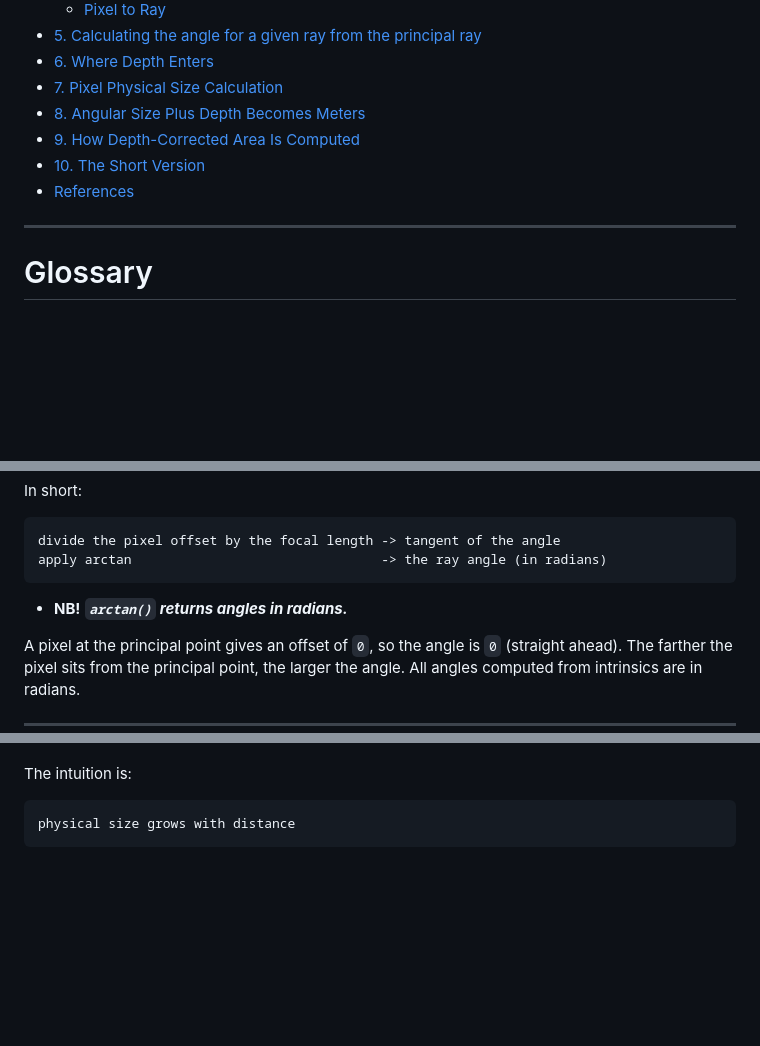
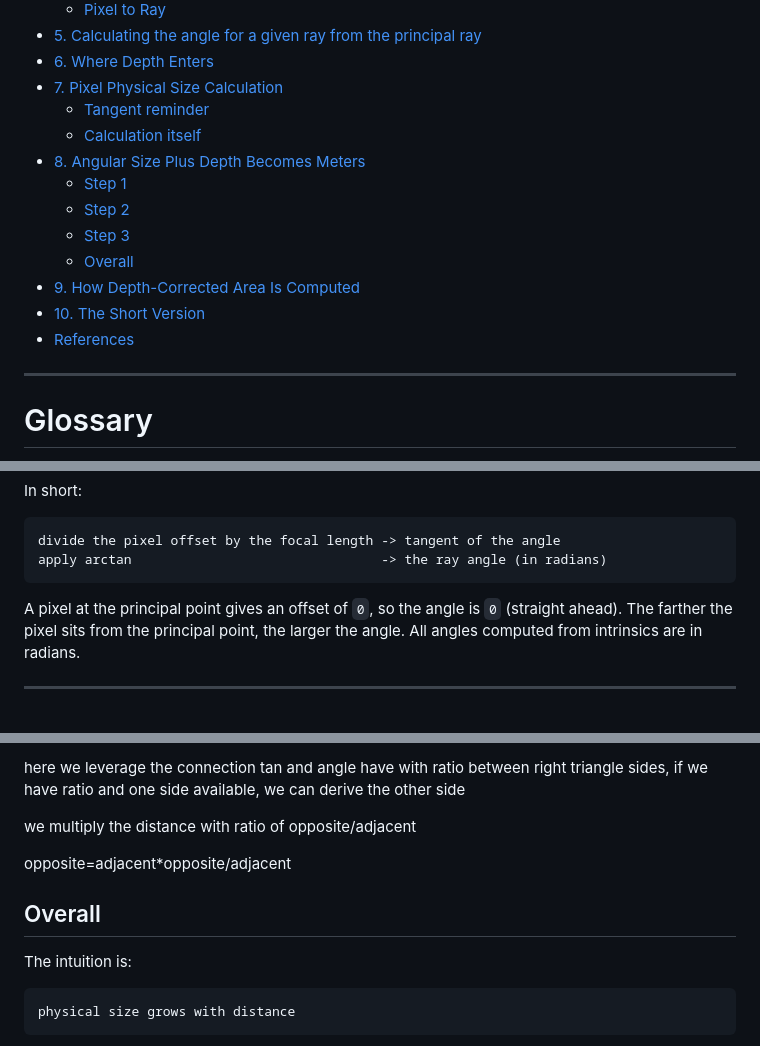
Before and after one commit to AndresNamm/blogg, a Markdown page: posts/4_perspective_intrinsics_and_depth.md, 3 parts joined by grey strips. Rendered like a GitHub page; blank space fills up the shorter version.

````diff
--- a/posts/4_perspective_intrinsics_and_depth.md
+++ b/posts/4_perspective_intrinsics_and_depth.md
@@ -25,12 +25,19 @@ This is **Part 4** of a 4-part series:
 - [5. Calculating the angle for a given ray from the principal ray](#5-calculating-the-angle-for-a-given-ray-from-the-principal-ray)
 - [6. Where Depth Enters](#6-where-depth-enters)
 - [7. Pixel Physical Size Calculation](#7-pixel-physical-size-calculation)
+  - [Tangent reminder](#tangent-reminder)
+  - [Calculation itself](#calculation-itself)
 - [8. Angular Size Plus Depth Becomes Meters](#8-angular-size-plus-depth-becomes-meters)
+  - [Step 1](#step-1)
+  - [Step 2](#step-2)
+  - [Step 3](#step-3)
+  - [Overall](#overall)
 - [9. How Depth-Corrected Area Is Computed](#9-how-depth-corrected-area-is-computed)
 - [10. The Short Version](#10-the-short-version)
 - [References](#references)
 
 ---
+
 
 
 # Glossary
@@ -379,7 +386,6 @@ divide the pixel offset by the focal length -> tangent of the angle
 apply arctan                                -> the ray angle (in radians)
 ```
 
-- **NB!** **_`arctan()` returns angles in radians._**
 
 
 A pixel at the principal point gives an offset of `0`, so the angle is `0` (straight ahead). The farther the pixel sits from the principal point, the larger the angle. All angles computed from intrinsics are in radians.
@@ -511,3 +543,15 @@ This converts angular pixel size into physical pixel size.
+here we leverage the connection tan and angle have with ratio between right triangle sides, if we have ratio and one side available, we can derive the  other side
+
+
+we multiply the distance with ratio of opposite/adjacent
+
+opposite=adjacent*opposite/adjacent
+
+
+
+
+## Overall
+
 
 The intuition is:
 
````
Also changed, not shown: other parts of posts/4_perspective_intrinsics_and_depth.md (+45 -19 lines).
